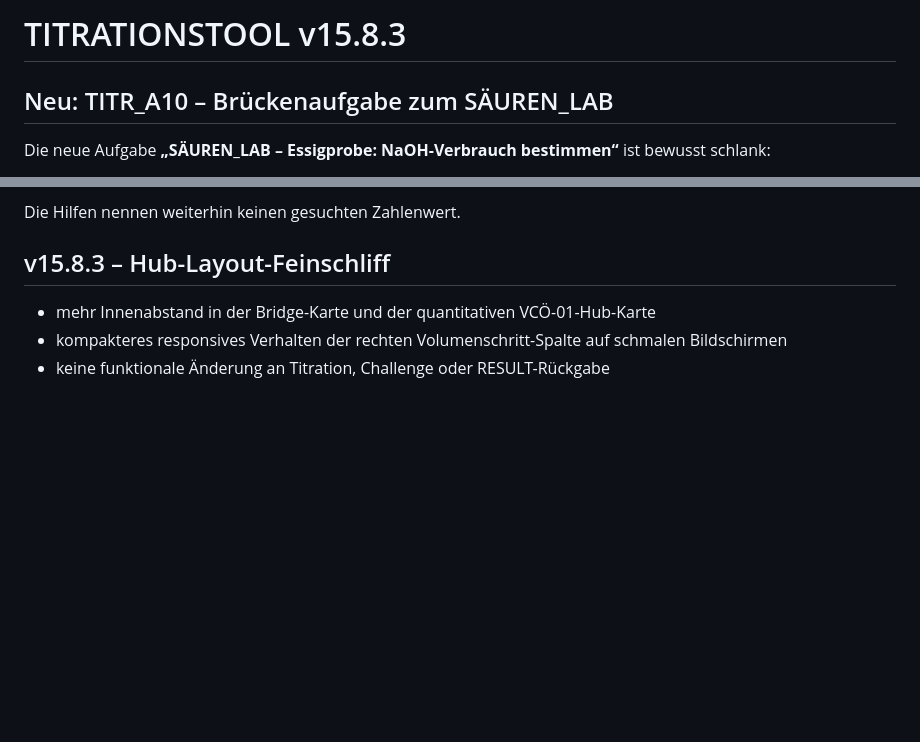
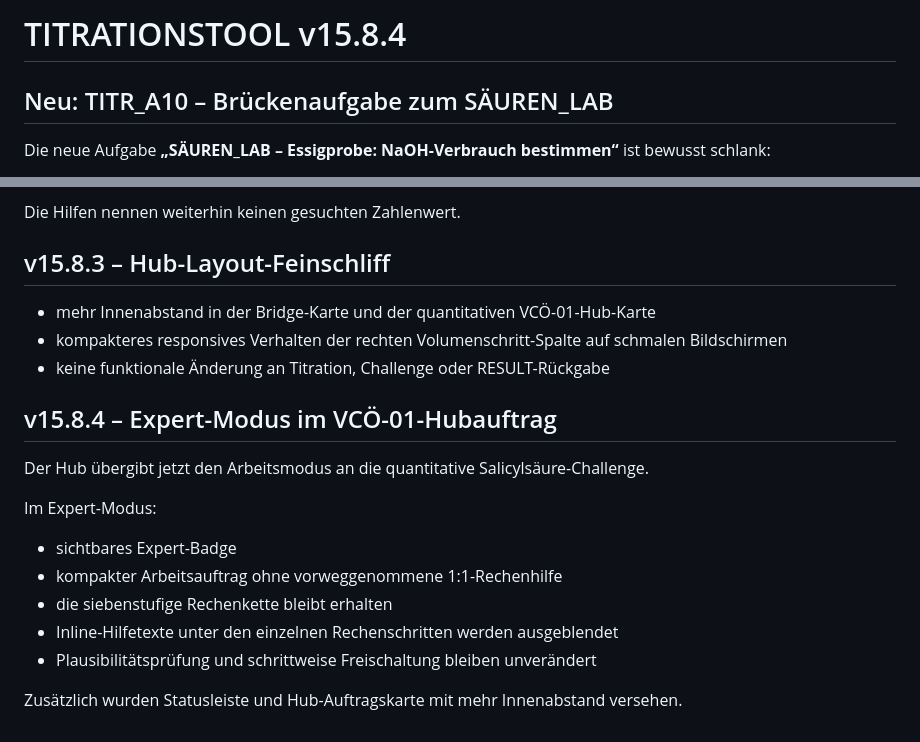
Before and after one commit to ekerzendorfer/TITRATIONSTOOL, a Markdown page: README.md, 2 parts joined by grey strips. Drawn GitHub-style; blank space fills up the shorter version.

Commit message:
Document TITRATIONSTOOL v15.8.4 expert mode

```diff
--- a/README.md
+++ b/README.md
@@ -1,4 +1,4 @@
-# TITRATIONSTOOL v15.8.3
+# TITRATIONSTOOL v15.8.4
 
 ## Neu: TITR_A10 – Brückenaufgabe zum SÄUREN_LAB
 
@@ -93,3 +93,17 @@ Die Hilfen nennen weiterhin keinen gesuchten Zahlenwert.
 - mehr Innenabstand in der Bridge-Karte und der quantitativen VCÖ-01-Hub-Karte
 - kompakteres responsives Verhalten der rechten Volumenschritt-Spalte auf schmalen Bildschirmen
 - keine funktionale Änderung an Titration, Challenge oder RESULT-Rückgabe
+
+
+## v15.8.4 – Expert-Modus im VCÖ-01-Hubauftrag
+
+Der Hub übergibt jetzt den Arbeitsmodus an die quantitative Salicylsäure-Challenge.
+
+Im Expert-Modus:
+- sichtbares Expert-Badge
+- kompakter Arbeitsauftrag ohne vorweggenommene 1:1-Rechenhilfe
+- die siebenstufige Rechenkette bleibt erhalten
+- Inline-Hilfetexte unter den einzelnen Rechenschritten werden ausgeblendet
+- Plausibilitätsprüfung und schrittweise Freischaltung bleiben unverändert
+
+Zusätzlich wurden Statusleiste und Hub-Auftragskarte mit mehr Innenabstand versehen.
```
